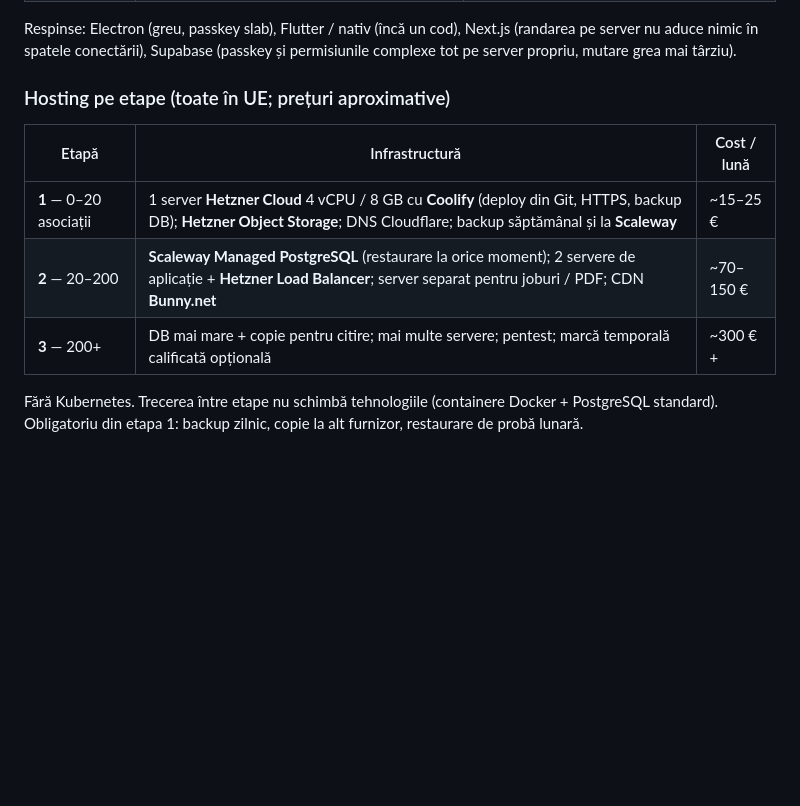
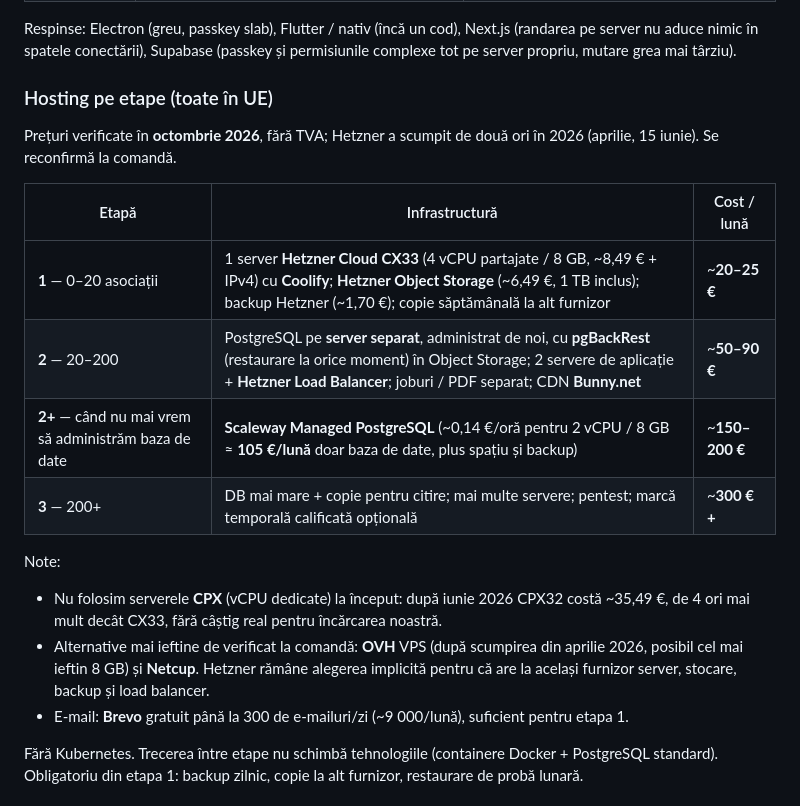
Before and after one commit to adysaba84/RegistruElectronicDocumenteAsociatie, a Markdown page: docs/plans/plan-produs-multi-asociatie.md, the part around the change. Drawn GitHub-style; blank space fills up the shorter version.

Commit message:
Plan produs: preturi de hosting verificate (octombrie 2026)
Co-Authored-By: Claude Opus 5.5 <noreply@anthropic.com>

```diff
--- a/docs/plans/plan-produs-multi-asociatie.md
+++ b/docs/plans/plan-produs-multi-asociatie.md
@@ -168,13 +168,25 @@ Principiu: **o singură aplicație web, un singur cod**; desktopul și mobilul s
 Respinse: Electron (greu, passkey slab), Flutter / nativ (încă un cod), Next.js (randarea pe server nu aduce nimic în
 spatele conectării), Supabase (passkey și permisiunile complexe tot pe server propriu, mutare grea mai târziu).
 
-### Hosting pe etape (toate în UE; prețuri aproximative)
+### Hosting pe etape (toate în UE)
+
+Prețuri verificate în **octombrie 2026**, fără TVA; Hetzner a scumpit de două ori în 2026 (aprilie, 15 iunie).
+Se reconfirmă la comandă.
 
 | Etapă | Infrastructură | Cost / lună |
 |---|---|---|
-| **1** — 0–20 asociații | 1 server **Hetzner Cloud** 4 vCPU / 8 GB cu **Coolify** (deploy din Git, HTTPS, backup DB); **Hetzner Object Storage**; DNS Cloudflare; backup săptămânal și la **Scaleway** | ~15–25 € |
-| **2** — 20–200 | **Scaleway Managed PostgreSQL** (restaurare la orice moment); 2 servere de aplicație + **Hetzner Load Balancer**; server separat pentru joburi / PDF; CDN **Bunny.net** | ~70–150 € |
-| **3** — 200+ | DB mai mare + copie pentru citire; mai multe servere; pentest; marcă temporală calificată opțională | ~300 €+ |
+| **1** — 0–20 asociații | 1 server **Hetzner Cloud CX33** (4 vCPU partajate / 8 GB, ~8,49 € + IPv4) cu **Coolify**; **Hetzner Object Storage** (~6,49 €, 1 TB inclus); backup Hetzner (~1,70 €); copie săptămânală la alt furnizor | ~**20–25 €** |
+| **2** — 20–200 | PostgreSQL pe **server separat**, administrat de noi, cu **pgBackRest** (restaurare la orice moment) în Object Storage; 2 servere de aplicație + **Hetzner Load Balancer**; joburi / PDF separat; CDN **Bunny.net** | ~**50–90 €** |
+| **2+** — când nu mai vrem să administrăm baza de date | **Scaleway Managed PostgreSQL** (~0,14 €/oră pentru 2 vCPU / 8 GB ≈ **105 €/lună** doar baza de date, plus spațiu și backup) | ~**150–200 €** |
+| **3** — 200+ | DB mai mare + copie pentru citire; mai multe servere; pentest; marcă temporală calificată opțională | ~**300 €+** |
+
+Note:
+- Nu folosim serverele **CPX** (vCPU dedicate) la început: după iunie 2026 CPX32 costă ~35,49 €, de 4 ori mai mult
+  decât CX33, fără câștig real pentru încărcarea noastră.
+- Alternative mai ieftine de verificat la comandă: **OVH** VPS (după scumpirea din aprilie 2026, posibil cel mai ieftin
+  8 GB) și **Netcup**. Hetzner rămâne alegerea implicită pentru că are la același furnizor server, stocare, backup și
+  load balancer.
+- E-mail: **Brevo** gratuit până la 300 de e-mailuri/zi (~9 000/lună), suficient pentru etapa 1.
 
 Fără Kubernetes. Trecerea între etape nu schimbă tehnologiile (containere Docker + PostgreSQL standard).
 Obligatoriu din etapa 1: backup zilnic, copie la alt furnizor, restaurare de probă lunară.
```
